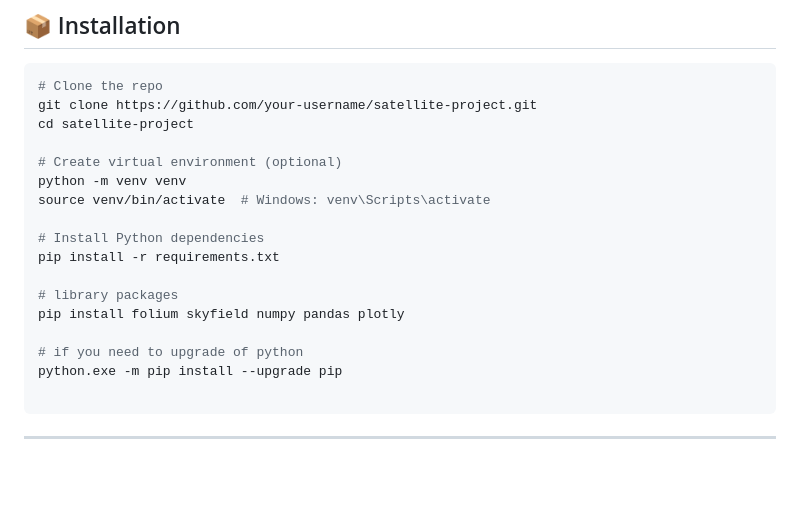
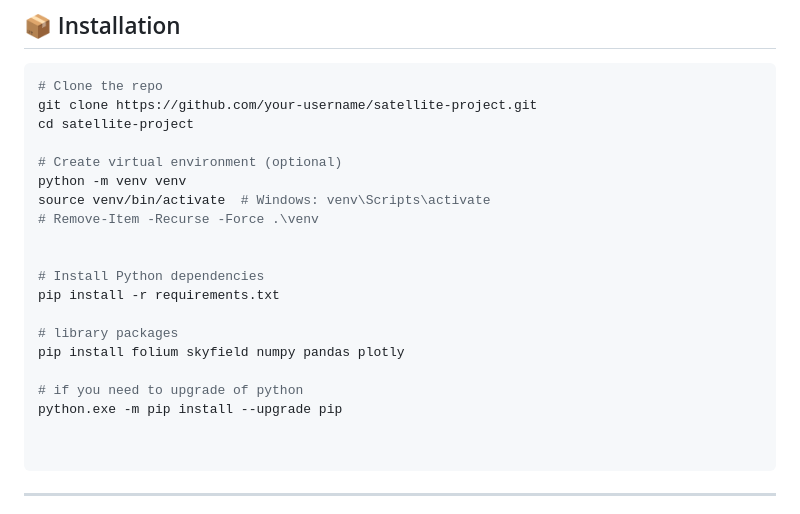
Before and after one commit to recepsuluker/satellite-orbit-tools, a Markdown page: README.md, the part around the change. Drawn GitHub-style; blank space fills up the shorter version.

````diff
--- a/README.md
+++ b/README.md
@@ -43,6 +43,8 @@ cd satellite-project
 # Create virtual environment (optional)
 python -m venv venv
 source venv/bin/activate  # Windows: venv\Scripts\activate
+# Remove-Item -Recurse -Force .\venv
+
 
 # Install Python dependencies
 pip install -r requirements.txt
@@ -52,6 +54,7 @@ pip install folium skyfield numpy pandas plotly
 
 # if you need to upgrade of python
 python.exe -m pip install --upgrade pip
+
 
 ```
 ---
````
